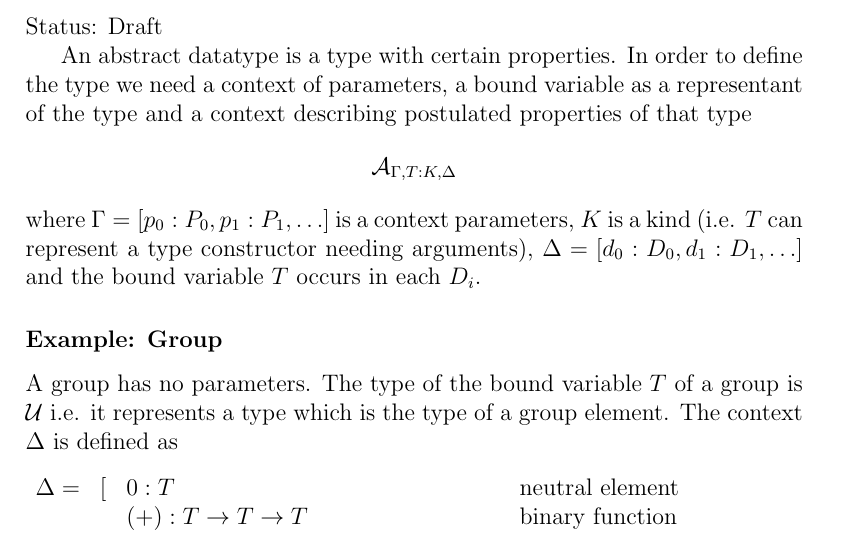
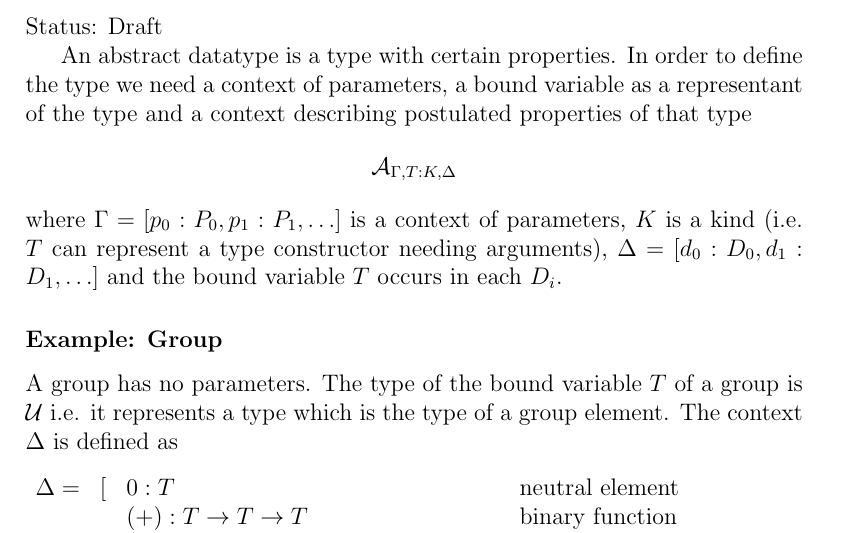
Before and after one commit to hbr/tex_alba_design, a LaTeX thesis (main_alba_design.tex, which reads lang-type.tex): part of page 47 of 109, cut so that both start at the same text. Compiled offline with pdfLaTeX.

Commit message:
Typo fixed
	modified:   lang-type.tex

```diff
--- a/lang-type.tex
+++ b/lang-type.tex
@@ -1206,7 +1206,7 @@ the type and a context describing postulated properties of that type
 $$
 \Abstract_{\Gamma, T:K, \Delta}
 $$
-where $\Gamma = [p_0:P_0, p_1:P_1, \ldots]$ is a context parameters, $K$ is a
+where $\Gamma = [p_0:P_0, p_1:P_1, \ldots]$ is a context of parameters, $K$ is a
 kind (i.e. $T$ can represent a type constructor needing arguments),
 $\Delta = [d_0:D_0, d_1: D_1, \ldots]$ and the bound variable $T$ occurs in
 each $D_i$.
```
